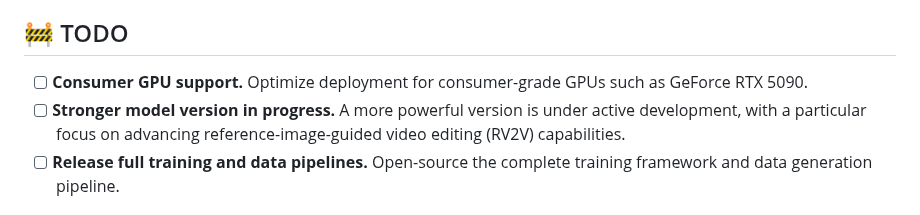
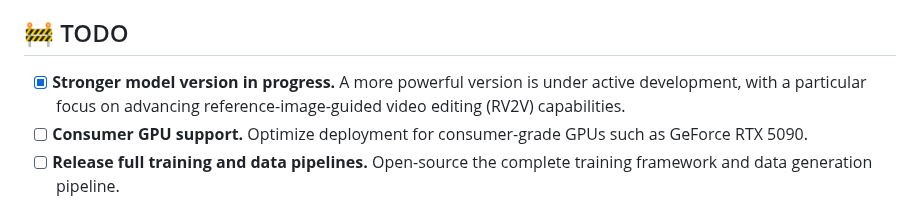
Before and after one commit to 3a1b2c3/JoyAI-Video-Edit, a Markdown page: README.md, the part around the change. GitHub-like rendering.

Commit message:
README: mark stronger RV2V model TODO done, move to top
Co-Authored-By: Claude Opus 4.8 <noreply@anthropic.com>

```diff
--- a/README.md
+++ b/README.md
@@ -32,8 +32,8 @@ The system combines an MLLM-based condition encoder, a causal video VAE, and a 1
 
 ## 🚧 TODO
 
+- [x] **Stronger model version in progress.** A more powerful version is under active development, with a particular focus on advancing reference-image-guided video editing (RV2V) capabilities.
 - [ ] **Consumer GPU support.** Optimize deployment for consumer-grade GPUs such as GeForce RTX 5090.
-- [ ] **Stronger model version in progress.** A more powerful version is under active development, with a particular focus on advancing reference-image-guided video editing (RV2V) capabilities.
 - [ ] **Release full training and data pipelines.** Open-source the complete training framework and data generation pipeline.
 
 ## 🎬 Showcase
```
